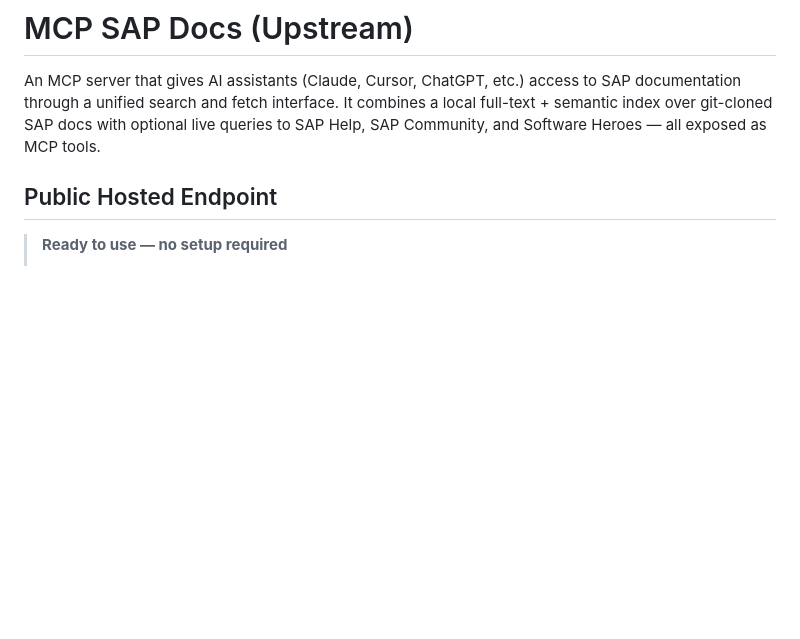
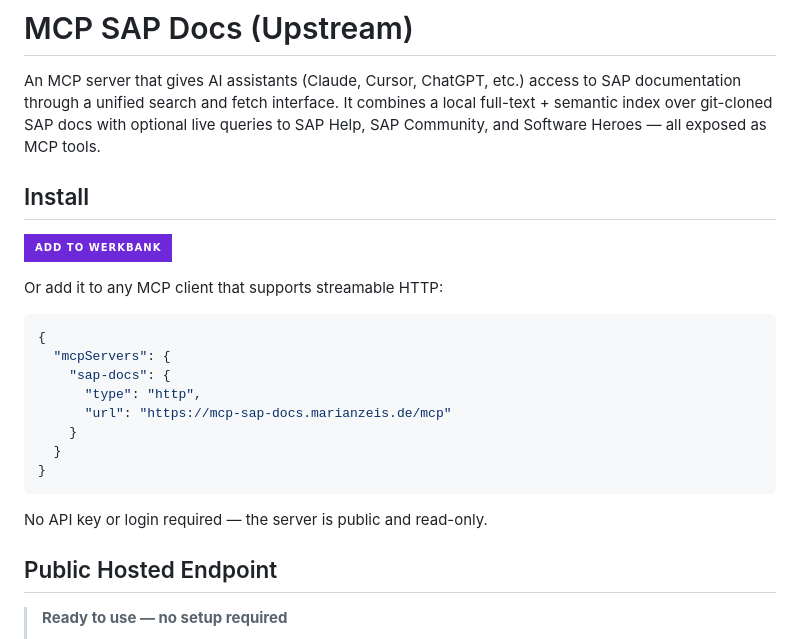
Before and after one commit to marianfoo/mcp-sap-docs, a Markdown page: README.md, the part around one of its changes. GitHub-like rendering; badges without logos; blank space fills up the shorter version.

Commit message:
docs: add Werkbank install instructions

````diff
--- a/README.md
+++ b/README.md
@@ -1,6 +1,25 @@
 # MCP SAP Docs (Upstream)
 
 An MCP server that gives AI assistants (Claude, Cursor, ChatGPT, etc.) access to SAP documentation through a unified search and fetch interface. It combines a local full-text + semantic index over git-cloned SAP docs with optional live queries to SAP Help, SAP Community, and Software Heroes — all exposed as MCP tools.
+
+## Install
+
+[![Add to Werkbank][werkbank-badge]][werkbank-install]
+
+Or add it to any MCP client that supports streamable HTTP:
+
+```json
+{
+  "mcpServers": {
+    "sap-docs": {
+      "type": "http",
+      "url": "https://mcp-sap-docs.marianzeis.de/mcp"
+    }
+  }
+}
+```
+
+No API key or login required — the server is public and read-only.
 
 ## Public Hosted Endpoint
 
````
Also changed, not shown: other parts of README.md (+3 -0 lines).
